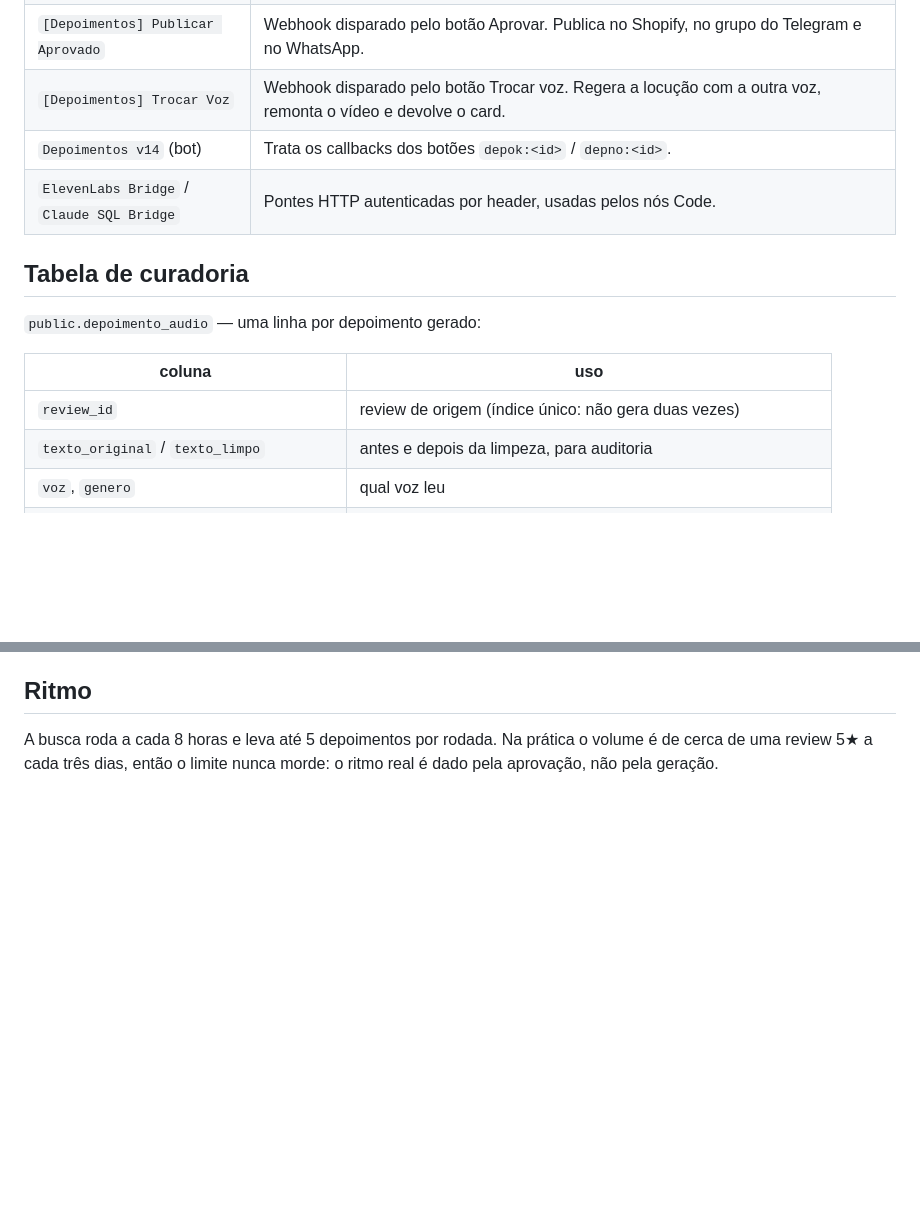
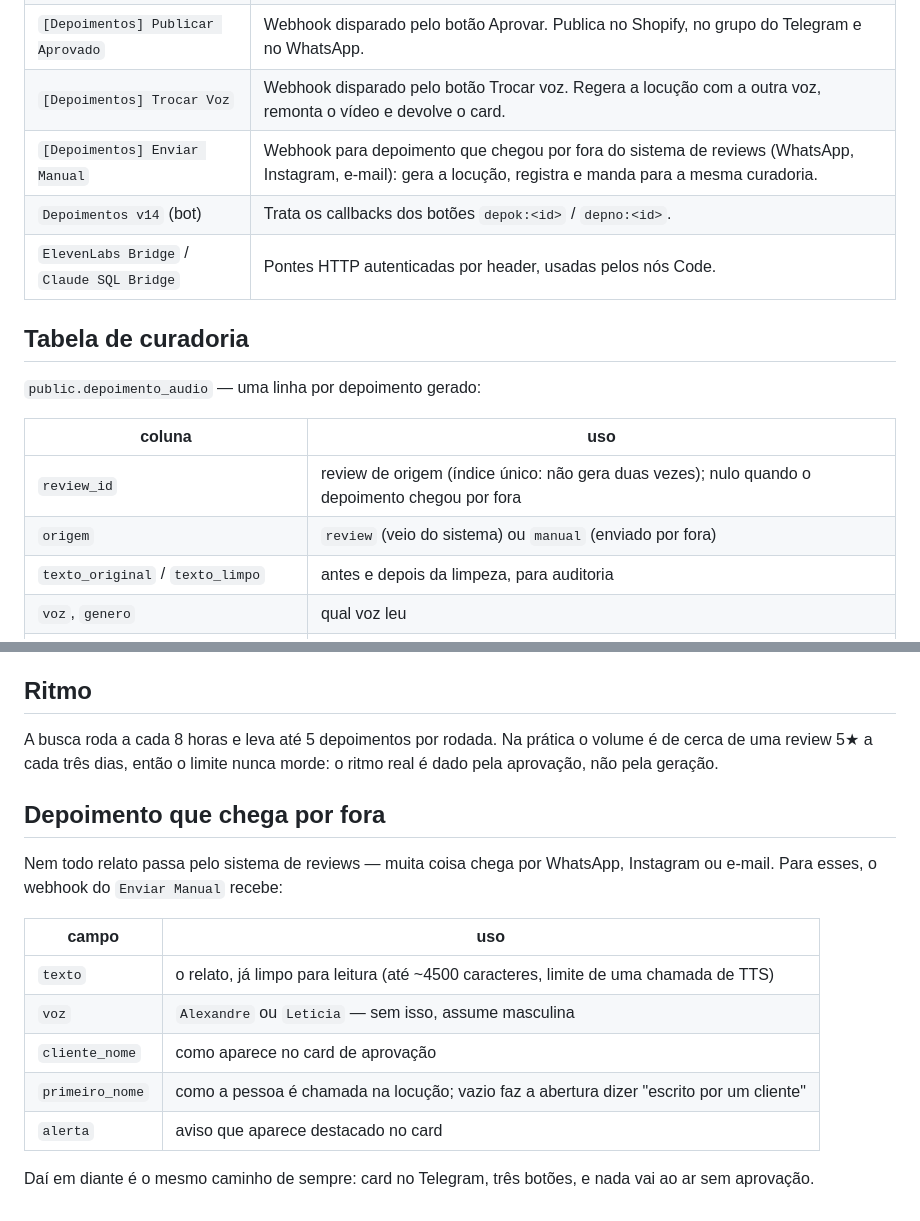
Before and after one commit to jadersonpucci/track-americanutrition, a Markdown page: docs/depoimentos-audio.md, 2 parts joined by grey strips. Drawn GitHub-style; blank space fills up the shorter version.

Commit message:
Aceita depoimento que chega por fora do sistema de reviews
Relato enviado por WhatsApp, Instagram ou e-mail agora entra pela mesma
curadoria: o webhook gera a locução, registra com origem 'manual' e devolve o
card no Telegram. A coluna review_id passa a aceitar nulo para esses casos.

Co-Authored-By: Claude Opus 5 <noreply@anthropic.com>
Claude-Session: https://claude.ai/code/session_015DxQYHyEdj6Eivar3rLCH1

```diff
--- a/docs/depoimentos-audio.md
+++ b/docs/depoimentos-audio.md
@@ -54,6 +54,7 @@ faz o n8n pular toda a cadeia de publicação.
 | `[Depoimentos] Audio -> Video` | Gera o MP4 e sobe no Hostinger. Aceita áudio do Telegram (`file_id`), binário pronto ou `audio_url`. Em `modo: curadoria` manda para aprovação e para; em `modo: publicar` segue o fluxo antigo. |
 | `[Depoimentos] Publicar Aprovado` | Webhook disparado pelo botão Aprovar. Publica no Shopify, no grupo do Telegram e no WhatsApp. |
 | `[Depoimentos] Trocar Voz` | Webhook disparado pelo botão Trocar voz. Regera a locução com a outra voz, remonta o vídeo e devolve o card. |
+| `[Depoimentos] Enviar Manual` | Webhook para depoimento que chegou por fora do sistema de reviews (WhatsApp, Instagram, e-mail): gera a locução, registra e manda para a mesma curadoria. |
 | `Depoimentos v14` (bot) | Trata os callbacks dos botões `depok:<id>` / `depno:<id>`. |
 | `ElevenLabs Bridge` / `Claude SQL Bridge` | Pontes HTTP autenticadas por header, usadas pelos nós Code. |
 
@@ -63,7 +64,8 @@ faz o n8n pular toda a cadeia de publicação.
 
 | coluna | uso |
 |---|---|
-| `review_id` | review de origem (índice único: não gera duas vezes) |
+| `review_id` | review de origem (índice único: não gera duas vezes); nulo quando o depoimento chegou por fora |
+| `origem` | `review` (veio do sistema) ou `manual` (enviado por fora) |
 | `texto_original` / `texto_limpo` | antes e depois da limpeza, para auditoria |
 | `voz`, `genero` | qual voz leu |
 | `video_url` | MP4 no Hostinger |
@@ -94,3 +96,19 @@ faz o n8n pular toda a cadeia de publicação.
 A busca roda a cada 8 horas e leva até 5 depoimentos por rodada. Na prática o volume é
 de cerca de uma review 5★ a cada três dias, então o limite nunca morde: o ritmo real é
 dado pela aprovação, não pela geração.
+
+## Depoimento que chega por fora
+
+Nem todo relato passa pelo sistema de reviews — muita coisa chega por WhatsApp,
+Instagram ou e-mail. Para esses, o webhook do `Enviar Manual` recebe:
+
+| campo | uso |
+|---|---|
+| `texto` | o relato, já limpo para leitura (até ~4500 caracteres, limite de uma chamada de TTS) |
+| `voz` | `Alexandre` ou `Leticia` — sem isso, assume masculina |
+| `cliente_nome` | como aparece no card de aprovação |
+| `primeiro_nome` | como a pessoa é chamada na locução; vazio faz a abertura dizer "escrito por um cliente" |
+| `alerta` | aviso que aparece destacado no card |
+
+Daí em diante é o mesmo caminho de sempre: card no Telegram, três botões, e nada
+vai ao ar sem aprovação.
```
